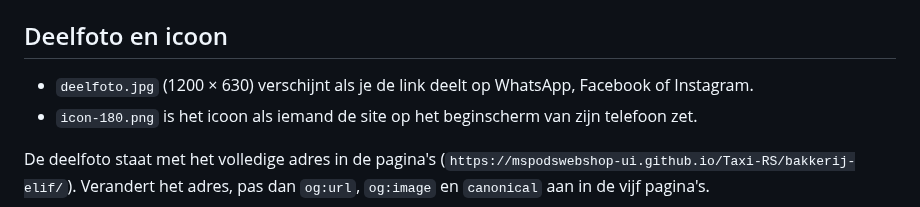
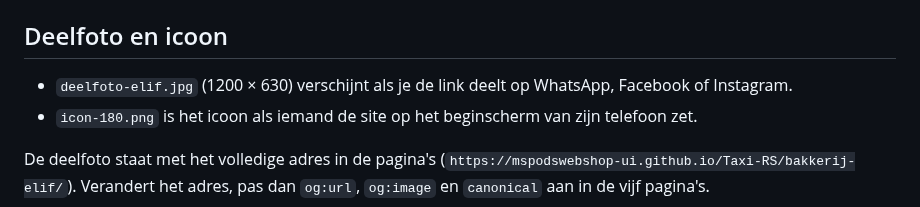
Before and after one commit to mspodswebshop-ui/Taxi-RS, a Markdown page: bakkerij-elif/README.md, the part around the change. Rendered like a GitHub page.

```diff
--- a/bakkerij-elif/README.md
+++ b/bakkerij-elif/README.md
@@ -75,7 +75,7 @@ code is aangeduid.
 
 ## Deelfoto en icoon
 
-- `deelfoto.jpg` (1200 × 630) verschijnt als je de link deelt op WhatsApp,
+- `deelfoto-elif.jpg` (1200 × 630) verschijnt als je de link deelt op WhatsApp,
   Facebook of Instagram.
 - `icon-180.png` is het icoon als iemand de site op het beginscherm van zijn
   telefoon zet.
```
Also changed, not shown: bakkerij-elif/deelfoto-elif.jpg (renamed from bakkerij-elif/deelfoto.jpg), 6 other files.
